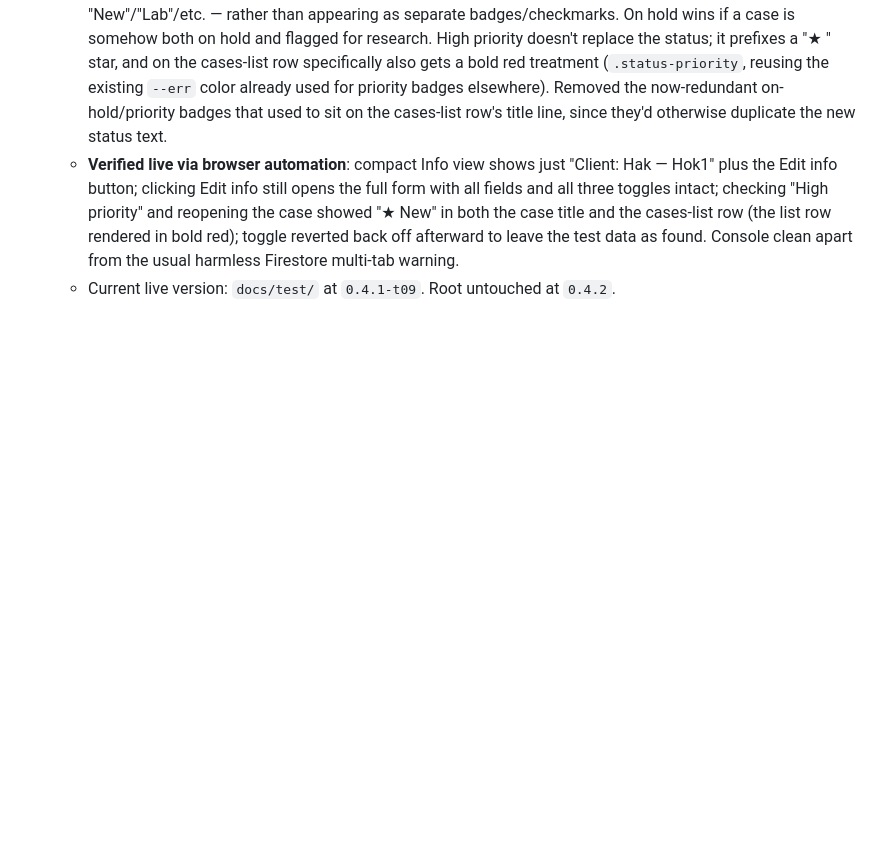
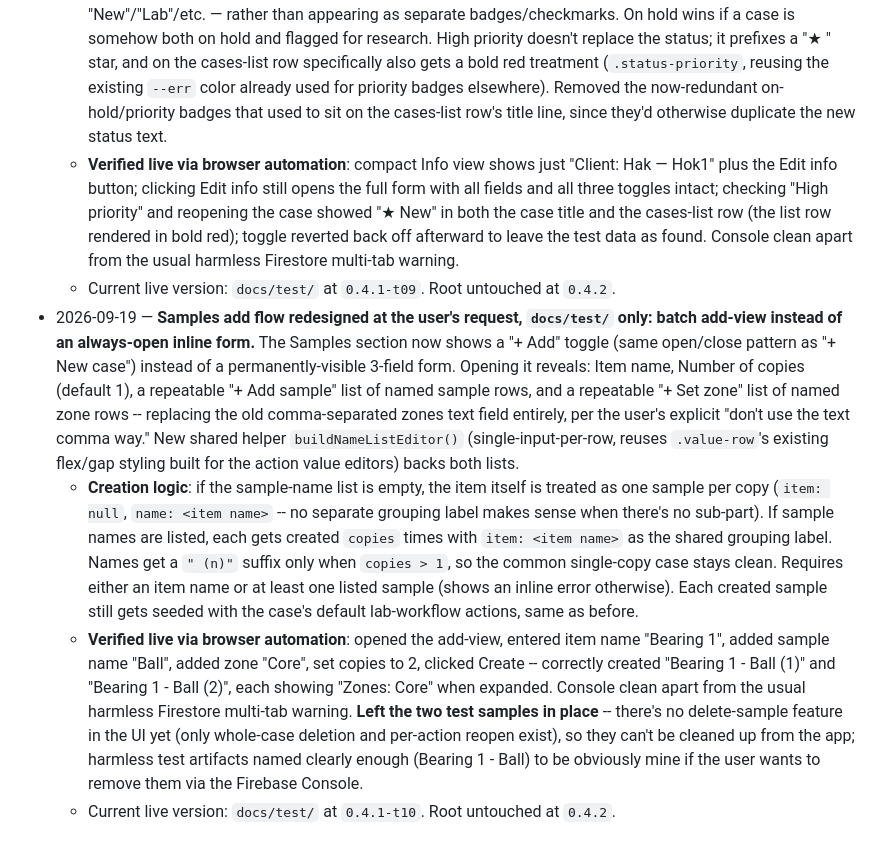
Before and after one commit to Matanyaa/smart-lab, a Markdown page: HANDOFF.md, the part around the change. Drawn GitHub-style; blank space fills up the shorter version.

Commit message:
HANDOFF: samples batch add-view, verified live
Co-Authored-By: Claude Sonnet 5 <noreply@anthropic.com>

```diff
--- a/HANDOFF.md
+++ b/HANDOFF.md
@@ -121,3 +121,7 @@
   - **New `effectiveStatusText(c)` helper** (in `cases.js`): on-hold or "in research" (`showResearchToClient`) now *replace* the status text itself wherever it's shown (case title, cases-list row) — e.g. "On hold" instead of "New"/"Lab"/etc. — rather than appearing as separate badges/checkmarks. On hold wins if a case is somehow both on hold and flagged for research. High priority doesn't replace the status; it prefixes a "★ " star, and on the cases-list row specifically also gets a bold red treatment (`.status-priority`, reusing the existing `--err` color already used for priority badges elsewhere). Removed the now-redundant on-hold/priority badges that used to sit on the cases-list row's title line, since they'd otherwise duplicate the new status text.
   - **Verified live via browser automation**: compact Info view shows just "Client: Hak — Hok1" plus the Edit info button; clicking Edit info still opens the full form with all fields and all three toggles intact; checking "High priority" and reopening the case showed "★ New" in both the case title and the cases-list row (the list row rendered in bold red); toggle reverted back off afterward to leave the test data as found. Console clean apart from the usual harmless Firestore multi-tab warning.
   - Current live version: `docs/test/` at `0.4.1-t09`. Root untouched at `0.4.2`.
+- 2026-09-19 — **Samples add flow redesigned at the user's request, `docs/test/` only: batch add-view instead of an always-open inline form.** The Samples section now shows a "+ Add" toggle (same open/close pattern as "+ New case") instead of a permanently-visible 3-field form. Opening it reveals: Item name, Number of copies (default 1), a repeatable "+ Add sample" list of named sample rows, and a repeatable "+ Set zone" list of named zone rows -- replacing the old comma-separated zones text field entirely, per the user's explicit "don't use the text comma way." New shared helper `buildNameListEditor()` (single-input-per-row, reuses `.value-row`'s existing flex/gap styling built for the action value editors) backs both lists.
+  - **Creation logic**: if the sample-name list is empty, the item itself is treated as one sample per copy (`item: null`, `name: <item name>` -- no separate grouping label makes sense when there's no sub-part). If sample names are listed, each gets created `copies` times with `item: <item name>` as the shared grouping label. Names get a `" (n)"` suffix only when `copies > 1`, so the common single-copy case stays clean. Requires either an item name or at least one listed sample (shows an inline error otherwise). Each created sample still gets seeded with the case's default lab-workflow actions, same as before.
+  - **Verified live via browser automation**: opened the add-view, entered item name "Bearing 1", added sample name "Ball", added zone "Core", set copies to 2, clicked Create -- correctly created "Bearing 1 - Ball (1)" and "Bearing 1 - Ball (2)", each showing "Zones: Core" when expanded. Console clean apart from the usual harmless Firestore multi-tab warning. **Left the two test samples in place** -- there's no delete-sample feature in the UI yet (only whole-case deletion and per-action reopen exist), so they can't be cleaned up from the app; harmless test artifacts named clearly enough (Bearing 1 - Ball) to be obviously mine if the user wants to remove them via the Firebase Console.
+  - Current live version: `docs/test/` at `0.4.1-t10`. Root untouched at `0.4.2`.
```
